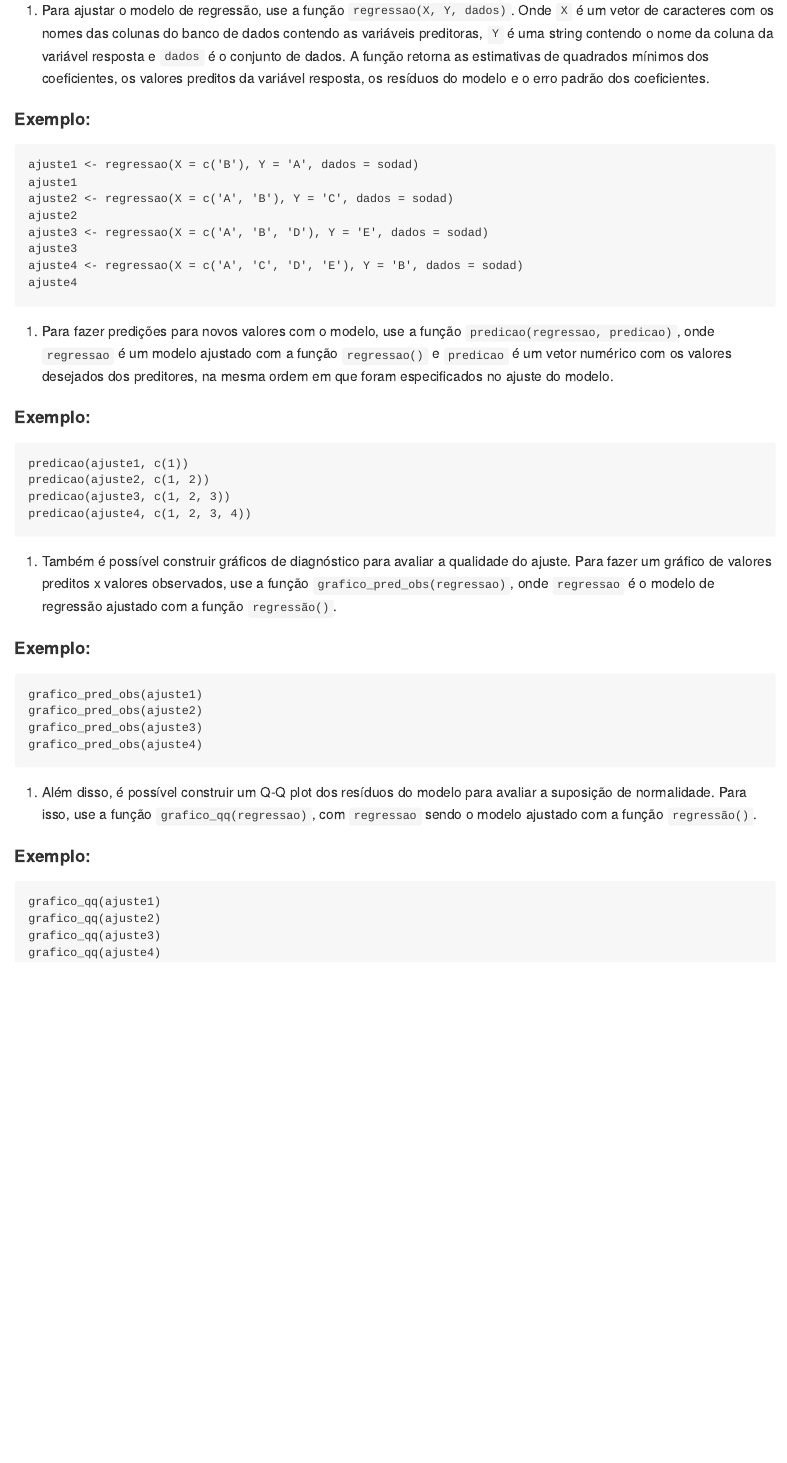
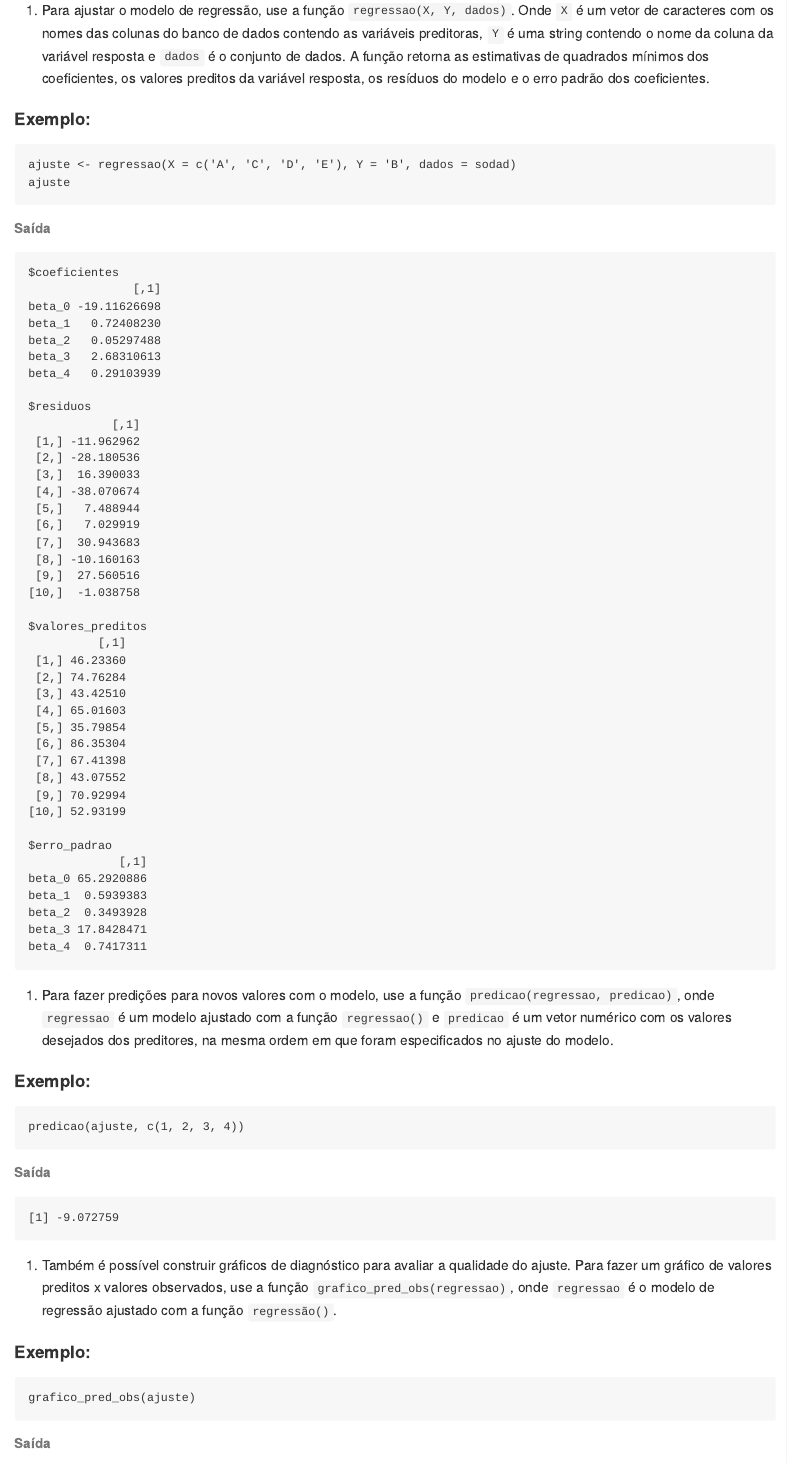
Before and after one commit to JoseLLoponi/PacoteRegressao, an R Markdown document (README.Rmd): the page in a window 1100 px wide, from 690 px down. The pictures show the output file README.md that the author committed with the source, drawn offline in the style of GitHub.

Commit message:
Initial commit

````diff
--- a/README.Rmd
+++ b/README.Rmd
@@ -25,14 +25,54 @@ devtools::install_github("JoseLLoponi/PacoteRegressao")
 #### Exemplo: ####
 
 ```
-ajuste1 <- regressao(X = c('B'), Y = 'A', dados = sodad)
-ajuste1
-ajuste2 <- regressao(X = c('A', 'B'), Y = 'C', dados = sodad)
-ajuste2
-ajuste3 <- regressao(X = c('A', 'B', 'D'), Y = 'E', dados = sodad)
-ajuste3
-ajuste4 <- regressao(X = c('A', 'C', 'D', 'E'), Y = 'B', dados = sodad)
-ajuste4
+ajuste <- regressao(X = c('A', 'C', 'D', 'E'), Y = 'B', dados = sodad)
+ajuste
+```
+
+###### Saída ######
+
+```
+$coeficientes
+               [,1]
+beta_0 -19.11626698
+beta_1   0.72408230
+beta_2   0.05297488
+beta_3   2.68310613
+beta_4   0.29103939
+
+$residuos
+            [,1]
+ [1,] -11.962962
+ [2,] -28.180536
+ [3,]  16.390033
+ [4,] -38.070674
+ [5,]   7.488944
+ [6,]   7.029919
+ [7,]  30.943683
+ [8,] -10.160163
+ [9,]  27.560516
+[10,]  -1.038758
+
+$valores_preditos
+          [,1]
+ [1,] 46.23360
+ [2,] 74.76284
+ [3,] 43.42510
+ [4,] 65.01603
+ [5,] 35.79854
+ [6,] 86.35304
+ [7,] 67.41398
+ [8,] 43.07552
+ [9,] 70.92994
+[10,] 52.93199
+
+$erro_padrao
+             [,1]
+beta_0 65.2920886
+beta_1  0.5939383
+beta_2  0.3493928
+beta_3 17.8428471
+beta_4  0.7417311
 ```
 
 2. Para fazer predições para novos valores com o modelo, use a função `predicao(regressao, predicao)`, onde `regressao` é um modelo ajustado com a função `regressao()` e `predicao` é um vetor numérico com os valores desejados dos preditores, na mesma ordem em que foram especificados no ajuste do modelo.
@@ -40,10 +80,13 @@ ajuste4
 #### Exemplo: ####
 
 ```
-predicao(ajuste1, c(1))
-predicao(ajuste2, c(1, 2))
-predicao(ajuste3, c(1, 2, 3))
-predicao(ajuste4, c(1, 2, 3, 4))
+predicao(ajuste, c(1, 2, 3, 4))
+```
+
+###### Saída ######
+
+```
+[1] -9.072759
 ```
 
 3. Também é possível construir gráficos de diagnóstico para avaliar a qualidade do ajuste. Para fazer um gráfico de valores preditos x valores observados, use a função `grafico_pred_obs(regressao)`, onde `regressao` é o modelo de regressão ajustado com a função `regressão()`.
@@ -51,19 +94,21 @@ predicao(ajuste4, c(1, 2, 3, 4))
 #### Exemplo: ####
 
 ```
-grafico_pred_obs(ajuste1)
-grafico_pred_obs(ajuste2)
-grafico_pred_obs(ajuste3)
-grafico_pred_obs(ajuste4)
+grafico_pred_obs(ajuste)
 ```
+
+###### Saída ######
+
+![](Grafico_Exemplo_1.png)
 
 4. Além disso,  é possível construir um Q-Q plot dos resíduos do modelo para avaliar a suposição de normalidade. Para isso, use a função `grafico_qq(regressao)`, com `regressao` sendo o modelo ajustado com a função `regressão()`.
 
 #### Exemplo: ####
 
 ```
-grafico_qq(ajuste1)
-grafico_qq(ajuste2)
-grafico_qq(ajuste3)
-grafico_qq(ajuste4)
+grafico_qq(ajuste)
 ```
+
+###### Saída ######
+
+![](Grafico_Exemplo_2.png)
````
Also changed, not shown: Grafico_Exemplo_1.png (added), Grafico_Exemplo_2.png (added), README.md.
